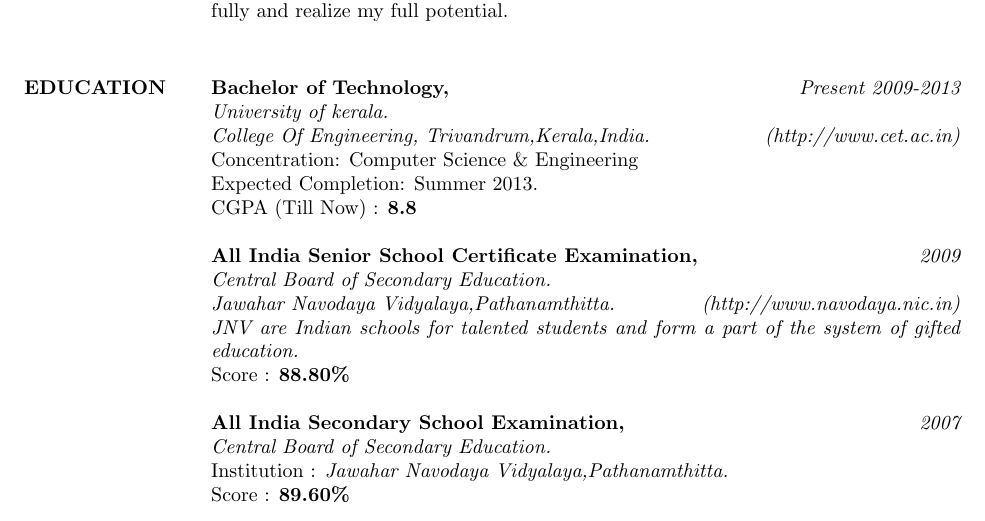
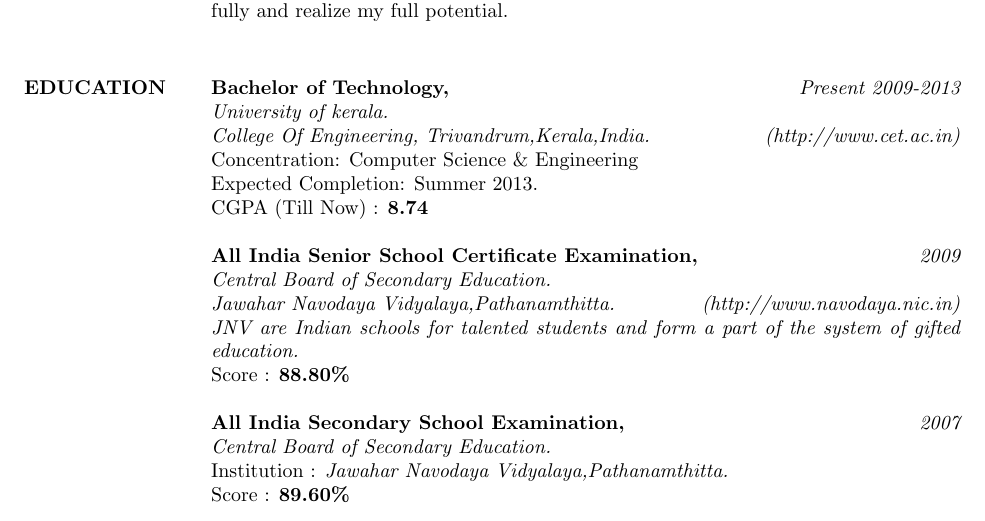
Before and after one commit to abilng/Resume, a LaTeX CV (abil_resume.tex): part of page 1 of 2, cut so that both start at the same text. Compiled offline with pdfLaTeX.

Commit message:
Fix Minor

```diff
--- a/abil_resume.tex
+++ b/abil_resume.tex
@@ -40,7 +40,7 @@
           {\it College Of Engineering, Trivandrum,Kerala,India.\hfill(http://www.cet.ac.in)} \\
           Concentration: Computer Science \& Engineering \\
           Expected Completion: Summer 2013.\\
-          CGPA (Till Now) : {\bf 8.8} \\\\
+          CGPA (Till Now) : {\bf 8.74} \\\\
           {\bf All India Senior School Certificate Examination,}\hfill {\it 2009}\\
           {\it Central Board of Secondary Education.}\\
           %          Institution :
```
